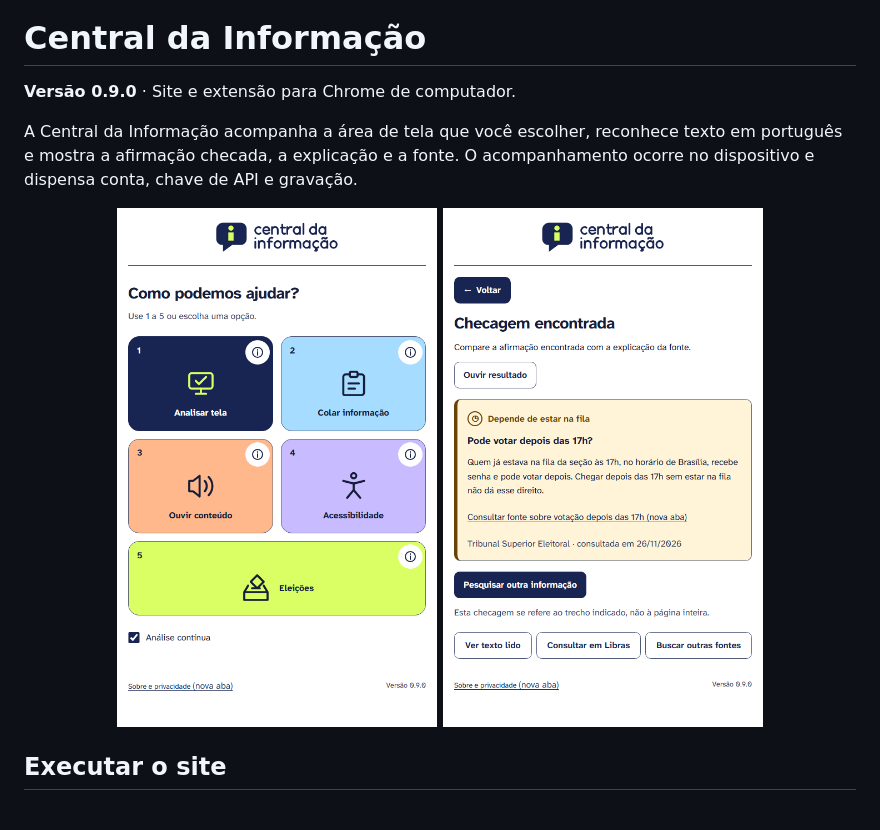
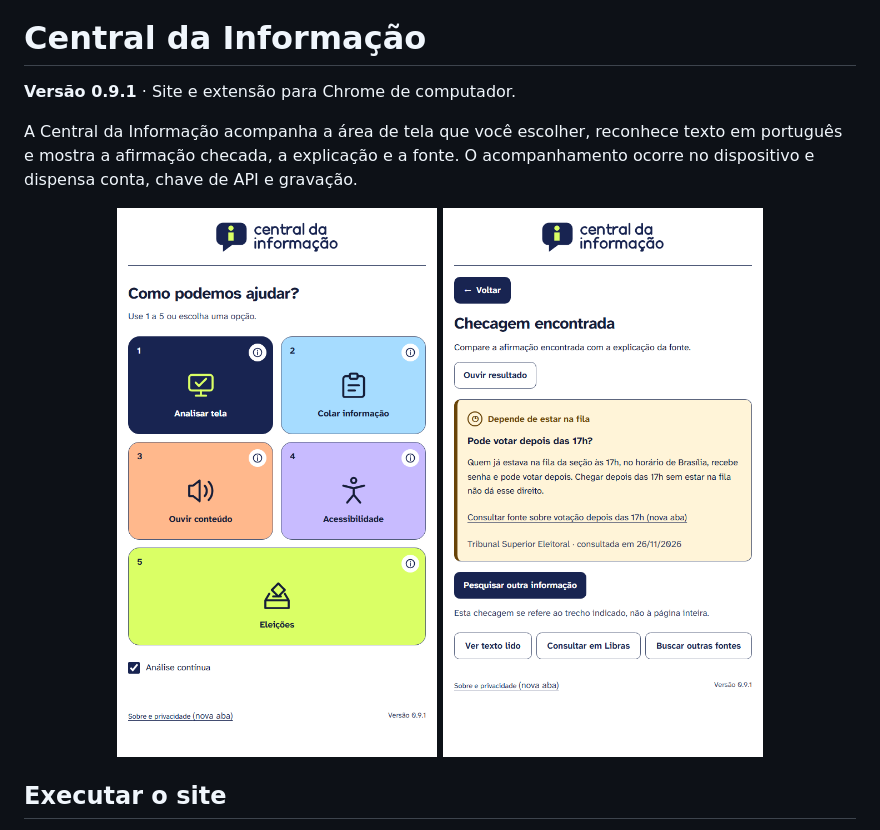
Before and after one commit to Gabriel-Oliveira-Prado/Tesselas-Central-da-Informacao, a Markdown page: README.md, the part around the change. Rendered like a GitHub page; pictures changed too: docs/checagem.png, docs/inicio.png.

```diff
--- a/README.md
+++ b/README.md
@@ -2,11 +2,11 @@
 
 # Central da Informação
 
-**Versão 0.9.0** · Site e extensão para Chrome de computador.
+**Versão 0.9.1** · Site e extensão para Chrome de computador.
 
 A Central da Informação acompanha a área de tela que você escolher, reconhece texto em português e mostra a afirmação checada, a explicação e a fonte. O acompanhamento ocorre no dispositivo e dispensa conta, chave de API e gravação.
 
-<p align="center"><img src="docs/inicio.png" width="320" height="519" alt="Painel inicial com cinco botões e acompanhamento da tela ativado."> <img src="docs/checagem.png" width="320" height="519" alt="Resultado com a condição para votar depois das 17h e a fonte do Tribunal Superior Eleitoral."></p>
+<p align="center"><img src="docs/inicio.png" width="320" height="549" alt="Painel inicial com cinco botões e acompanhamento da tela ativado."> <img src="docs/checagem.png" width="320" height="549" alt="Resultado com a condição para votar depois das 17h e a fonte do Tribunal Superior Eleitoral."></p>
 
 ## Executar o site
 
```
Also changed, not shown: 5 other files.
